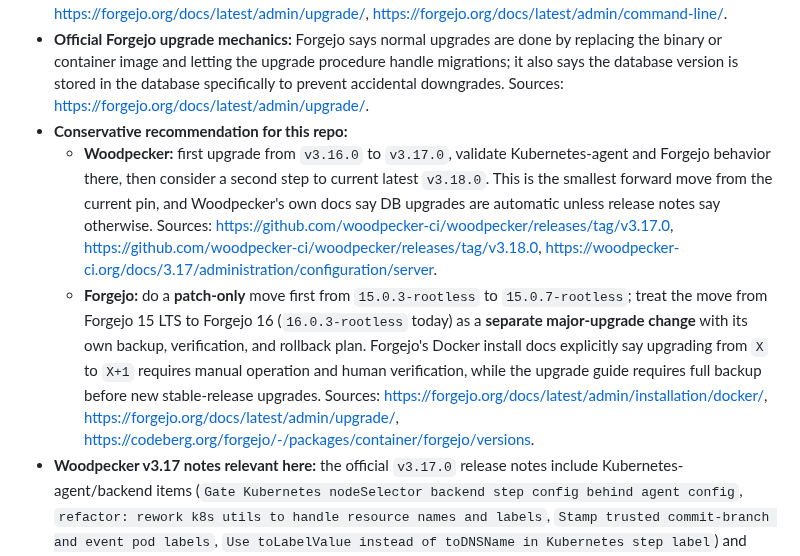
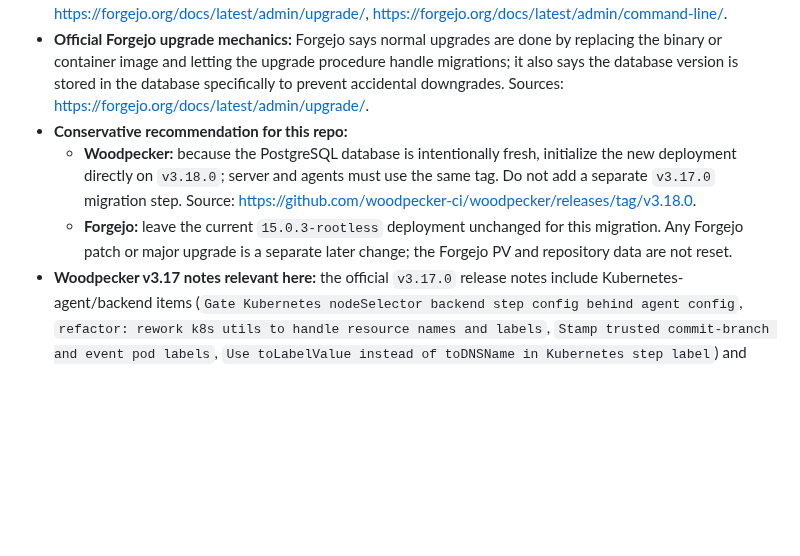
Before and after one commit to tta-lab/kosmos, a Markdown page: docs/woodpecker-postgresql-migration-research.md, the part around one of its changes. Drawn GitHub-style; blank space fills up the shorter version.

Commit message:
chore(woodpecker): record fresh postgres cutover

```diff
--- a/docs/woodpecker-postgresql-migration-research.md
+++ b/docs/woodpecker-postgresql-migration-research.md
@@ -218,8 +218,8 @@ A no-data-loss migration is feasible, but **Woodpecker itself only supplies the
 - **Official Forgejo upgrade/backup guidance:** Forgejo's upgrade guide says to perform a **full backup before upgrading**; it treats that as a requirement for upgrades to a new stable release, recommends a synchronized point-in-time snapshot of **all** Forgejo storage as the reliable backup method, says multi-storage deployments may require shutting Forgejo down for a consistent backup, and warns that although `forgejo dump` can collect files and database into a zip, the SQL dump inside has long-standing reinjection bugs. Sources: <https://forgejo.org/docs/latest/admin/upgrade/>, <https://forgejo.org/docs/latest/admin/command-line/>.
 - **Official Forgejo upgrade mechanics:** Forgejo says normal upgrades are done by replacing the binary or container image and letting the upgrade procedure handle migrations; it also says the database version is stored in the database specifically to prevent accidental downgrades. Sources: <https://forgejo.org/docs/latest/admin/upgrade/>.
 - **Conservative recommendation for this repo:**
-  - **Woodpecker:** first upgrade from `v3.16.0` to `v3.17.0`, validate Kubernetes-agent and Forgejo behavior there, then consider a second step to current latest `v3.18.0`. This is the smallest forward move from the current pin, and Woodpecker's own docs say DB upgrades are automatic unless release notes say otherwise. Sources: <https://github.com/woodpecker-ci/woodpecker/releases/tag/v3.17.0>, <https://github.com/woodpecker-ci/woodpecker/releases/tag/v3.18.0>, <https://woodpecker-ci.org/docs/3.17/administration/configuration/server>.
-  - **Forgejo:** do a **patch-only** move first from `15.0.3-rootless` to `15.0.7-rootless`; treat the move from Forgejo 15 LTS to Forgejo 16 (`16.0.3-rootless` today) as a **separate major-upgrade change** with its own backup, verification, and rollback plan. Forgejo's Docker install docs explicitly say upgrading from `X` to `X+1` requires manual operation and human verification, while the upgrade guide requires full backup before new stable-release upgrades. Sources: <https://forgejo.org/docs/latest/admin/installation/docker/>, <https://forgejo.org/docs/latest/admin/upgrade/>, <https://codeberg.org/forgejo/-/packages/container/forgejo/versions>.
+  - **Woodpecker:** because the PostgreSQL database is intentionally fresh, initialize the new deployment directly on `v3.18.0`; server and agents must use the same tag. Do not add a separate `v3.17.0` migration step. Source: <https://github.com/woodpecker-ci/woodpecker/releases/tag/v3.18.0>.
+  - **Forgejo:** leave the current `15.0.3-rootless` deployment unchanged for this migration. Any Forgejo patch or major upgrade is a separate later change; the Forgejo PV and repository data are not reset.
 - **Woodpecker v3.17 notes relevant here:** the official `v3.17.0` release notes include Kubernetes-agent/backend items (`Gate Kubernetes nodeSelector backend step config behind agent config`, `refactor: rework k8s utils to handle resource names and labels`, `Stamp trusted commit-branch and event pod labels`, `Use toLabelValue instead of toDNSName in Kubernetes step label`) and Forgejo-integration fixes (`fix(forgejo): treat 404 on empty repos as empty pull request list`, `Correct forge_id and org handling on user/repo`). Source: <https://github.com/woodpecker-ci/woodpecker/releases/tag/v3.17.0>.
 - **Woodpecker v3.18 compatibility:** its official release notes rename `WOODPECKER_GRPC_VERIFY` to `WOODPECKER_GRPC_SKIP_VERIFY` and reject incompatible gRPC-protocol agents. This repo does not set the renamed variable, but server and all agents must be upgraded together, not independently. Source: <https://github.com/woodpecker-ci/woodpecker/releases/tag/v3.18.0>.
 - **Reset / data-loss guardrails:** Woodpecker's own schema includes Woodpecker-side objects such as agents, pipelines, repos, secrets, users, and related metadata, so resetting the Woodpecker database can discard Woodpecker metadata/history/state. But that does **not** delete Forgejo-hosted Git repositories, because Forgejo stores repository data under its own repository root (`%(APP_DATA_PATH)s/gitea-repositories` in Forgejo 15 by default) and the rootless container uses Forgejo data under `/var/lib/gitea`. Therefore: resetting Woodpecker's DB is still a metadata-loss event, but **Forgejo data must not be reset unless explicitly authorized**. Sources: <https://github.com/woodpecker-ci/woodpecker/blob/v3.16.0/server/store/datastore/migration/migration.go>, <https://forgejo.org/docs/v15.0/admin/config-cheat-sheet/>, <https://forgejo.org/docs/v15.0/admin/installation/docker/>.
```
Also changed, not shown: other parts of docs/woodpecker-postgresql-migration-research.md (+43 -0 lines).
